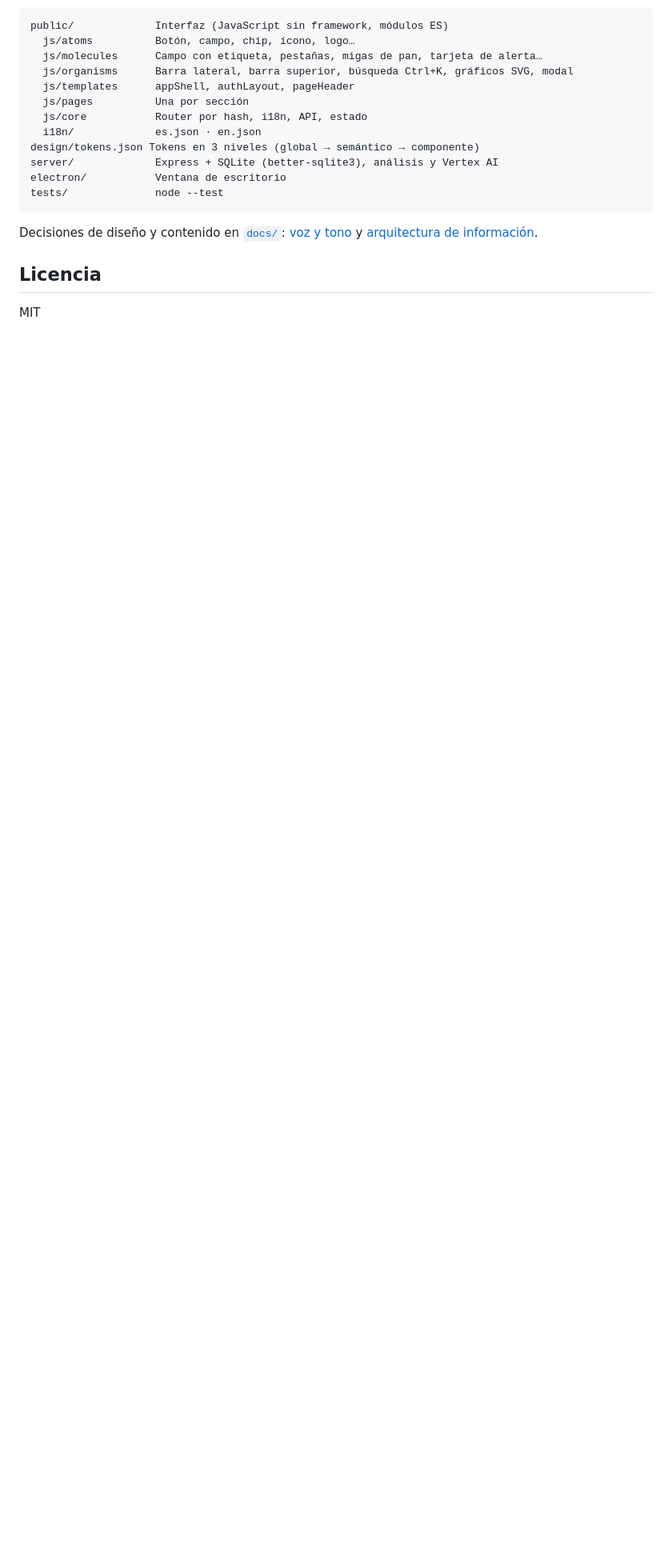
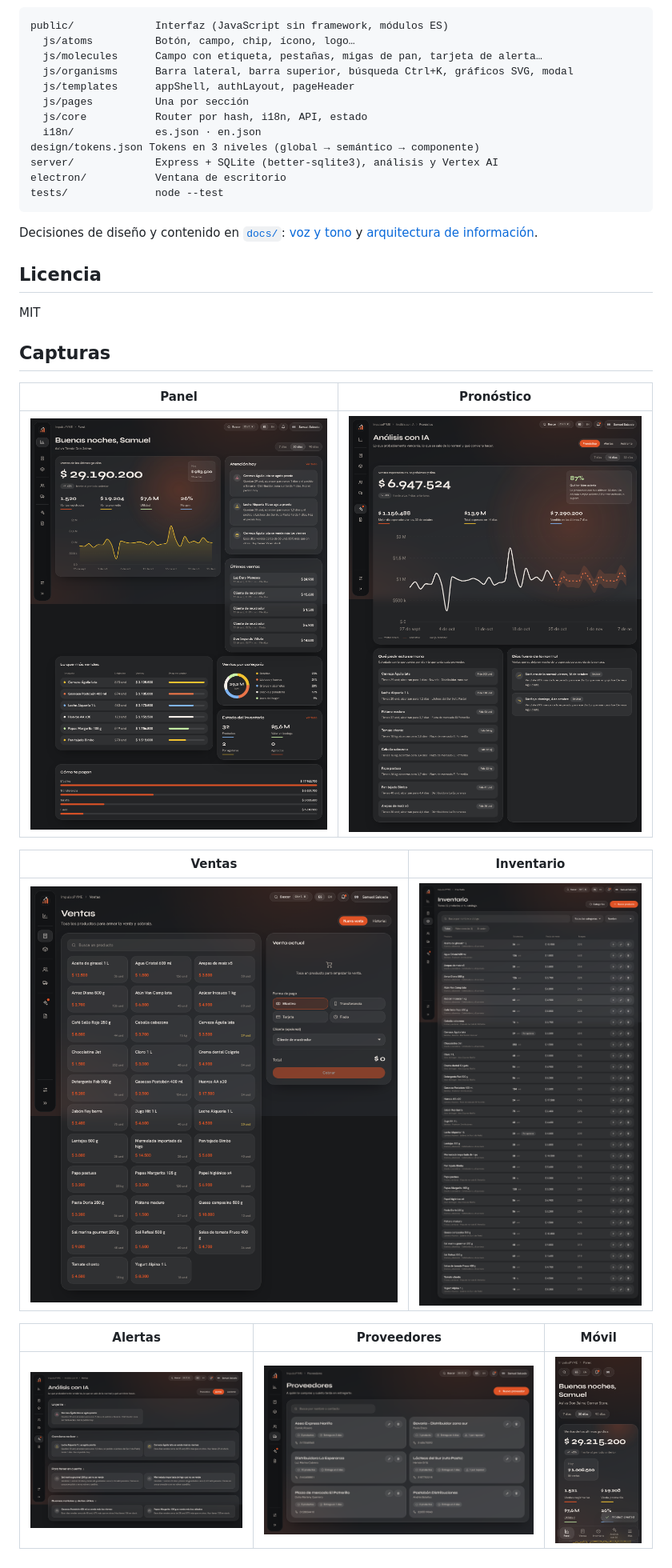
Before and after one commit to SamuelSalcedo22/impulsopyme, a Markdown page: README.md, the part around the change. Shown at 80% size. GitHub-like rendering; blank space fills up the shorter version.

Commit message:
docs: capturas de pantalla en el README

```diff
--- a/README.md
+++ b/README.md
@@ -93,3 +93,17 @@ Decisiones de diseño y contenido en [`docs/`](docs): [voz y tono](docs/voz-y-to
 ## Licencia
 
 MIT
+
+## Capturas
+
+| Panel | Pronóstico |
+| --- | --- |
+| ![Panel](docs/capturas/panel.png) | ![Pronóstico](docs/capturas/pronostico.png) |
+
+| Ventas | Inventario |
+| --- | --- |
+| ![Ventas](docs/capturas/ventas.png) | ![Inventario](docs/capturas/inventario.png) |
+
+| Alertas | Proveedores | Móvil |
+| --- | --- | --- |
+| ![Alertas](docs/capturas/alertas.png) | ![Proveedores](docs/capturas/proveedores.png) | ![Móvil](docs/capturas/movil.png) |
```
